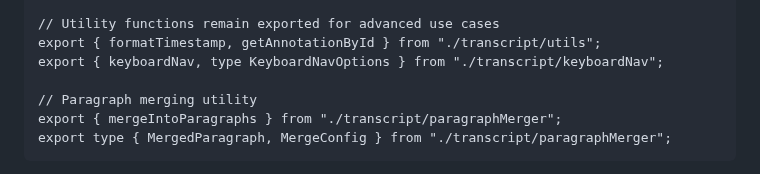
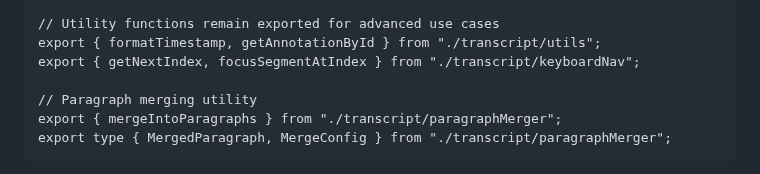
Before and after one commit to umd-mith/iiif-timed-transcript, a Markdown page: docs/walkthrough.md, the part around the change. GitHub-like rendering.

Commit message:
docs(walkthrough): update export reference for keyboardNav API change
Co-Authored-By: Claude Opus 4.6 <noreply@anthropic.com>

```diff
--- a/docs/walkthrough.md
+++ b/docs/walkthrough.md
@@ -279,7 +279,7 @@ export {
 
 // Utility functions remain exported for advanced use cases
 export { formatTimestamp, getAnnotationById } from "./transcript/utils";
-export { keyboardNav, type KeyboardNavOptions } from "./transcript/keyboardNav";
+export { getNextIndex, focusSegmentAtIndex } from "./transcript/keyboardNav";
 
 // Paragraph merging utility
 export { mergeIntoParagraphs } from "./transcript/paragraphMerger";
```
